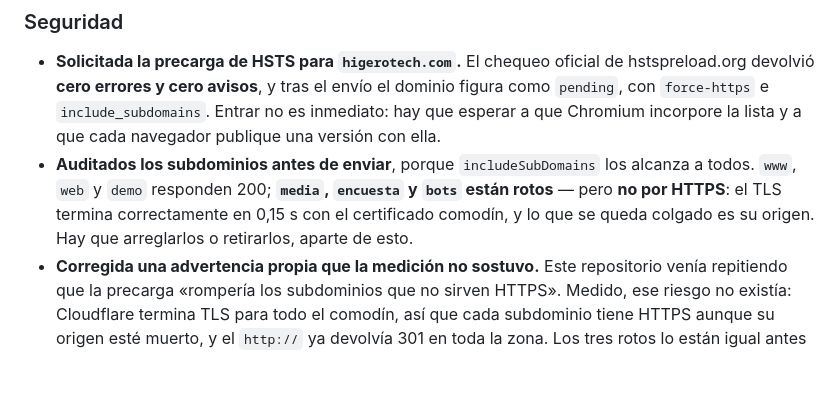
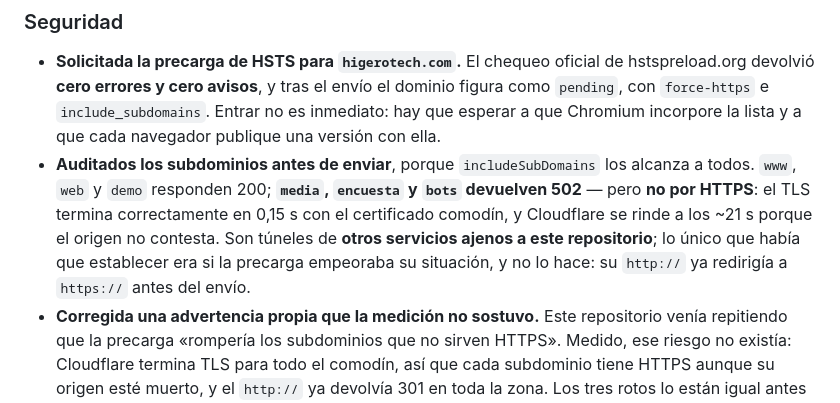
Before and after one commit to higerotech/landing, a Markdown page: CHANGELOG.md, the part around the change. GitHub-like rendering; blank space fills up the shorter version.

```diff
--- a/CHANGELOG.md
+++ b/CHANGELOG.md
@@ -13,9 +13,11 @@ y este proyecto se adhiere a [Versionado Semántico](https://semver.org/lang/es/
   `pending`, con `force-https` e `include_subdomains`. Entrar no es inmediato: hay que esperar a
   que Chromium incorpore la lista y a que cada navegador publique una versión con ella.
 - **Auditados los subdominios antes de enviar**, porque `includeSubDomains` los alcanza a todos.
-  `www`, `web` y `demo` responden 200; **`media`, `encuesta` y `bots` están rotos** — pero **no
-  por HTTPS**: el TLS termina correctamente en 0,15 s con el certificado comodín, y lo que se
-  queda colgado es su origen. Hay que arreglarlos o retirarlos, aparte de esto.
+  `www`, `web` y `demo` responden 200; **`media`, `encuesta` y `bots` devuelven 502** — pero **no
+  por HTTPS**: el TLS termina correctamente en 0,15 s con el certificado comodín, y Cloudflare se
+  rinde a los ~21 s porque el origen no contesta. Son túneles de **otros servicios ajenos a este
+  repositorio**; lo único que había que establecer era si la precarga empeoraba su situación, y
+  no lo hace: su `http://` ya redirigía a `https://` antes del envío.
 - **Corregida una advertencia propia que la medición no sostuvo.** Este repositorio venía
   repitiendo que la precarga «rompería los subdominios que no sirven HTTPS». Medido, ese riesgo
   no existía: Cloudflare termina TLS para todo el comodín, así que cada subdominio tiene HTTPS
```
Also changed, not shown: docs/05-deployment/deployment.md (+6 -3 lines).
